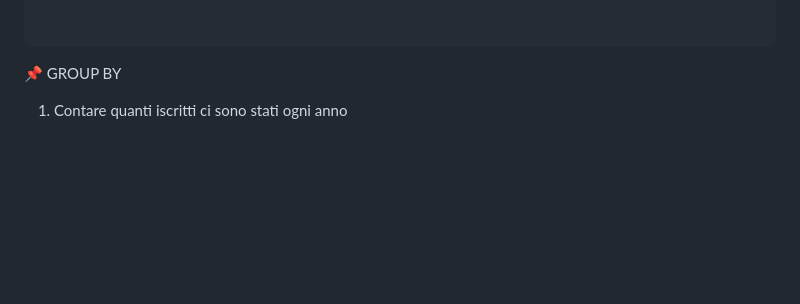
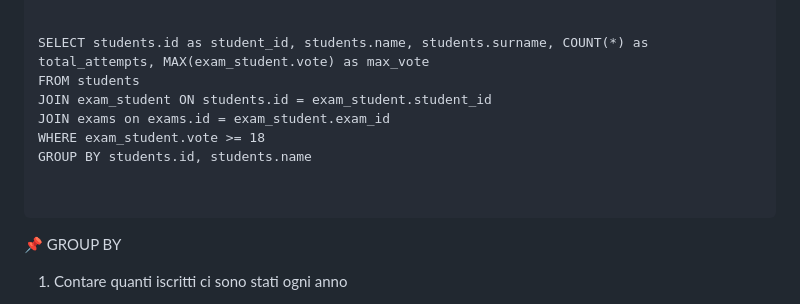
Before and after one commit to mattiacoli/db-university, a Markdown page: join_groupBy.md, the part around the change. Drawn GitHub-style; blank space fills up the shorter version.

Commit message:
add part 2 of bonus 7

````diff
--- a/join_groupBy.md
+++ b/join_groupBy.md
@@ -103,6 +103,14 @@ JOIN exams on exams.id = exam_student.exam_id
 GROUP BY students.id, students.name
 
 
+SELECT students.id as student_id, students.name, students.surname, COUNT(*) as total_attempts, MAX(exam_student.vote) as max_vote
+FROM students
+JOIN exam_student ON students.id = exam_student.student_id
+JOIN exams on exams.id = exam_student.exam_id
+WHERE exam_student.vote >= 18
+GROUP BY students.id, students.name
+
+
 ```
 
 
````
